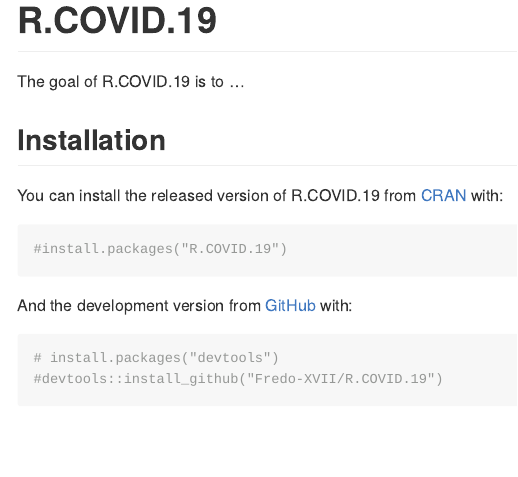
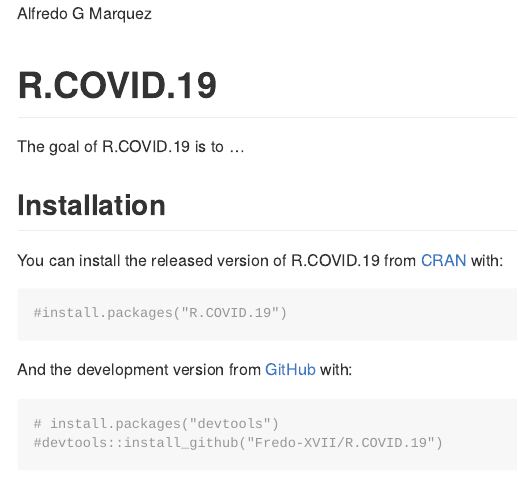
Before and after one commit to Fredo-XVII/R.COVID.19, an R Markdown document (README.Rmd): the page in a window 1100 px wide, from its top. The pictures show the output file README.md that the author committed with the source, drawn offline in the style of GitHub.

Commit message:
test git commit

```diff
--- a/README.Rmd
+++ b/README.Rmd
@@ -1,5 +1,6 @@
 ---
 output: github_document
+author: "Alfredo G Marquez"
 ---
 
 <!-- README.md is generated from README.Rmd. Please edit that file -->
```
Also changed, not shown: README.md.
